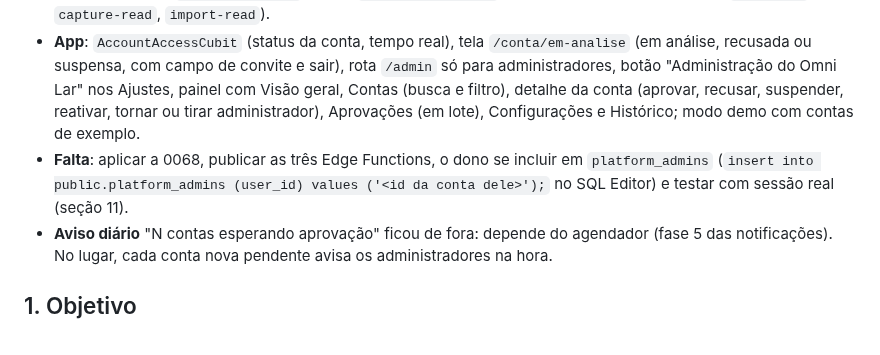
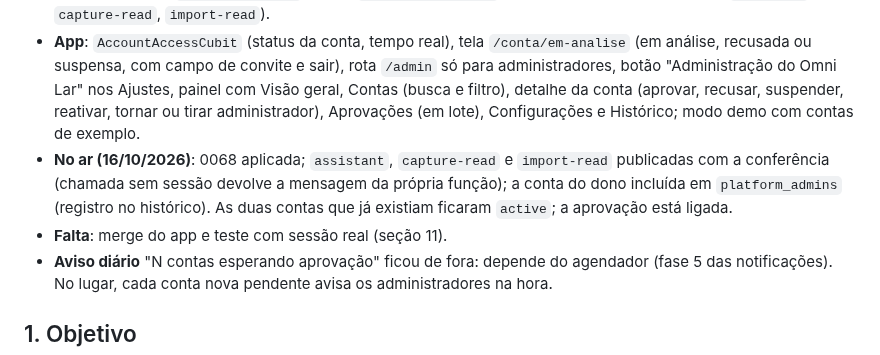
Before and after one commit to kelcalegari/OmniLar, a Markdown page: Documentacao/plano_painel_admin.md, the part around the change. GitHub-like rendering.

Commit message:
docs: record that migration 0068 and the AI functions are live
Co-Authored-By: Claude Opus 5.5 <noreply@anthropic.com>

```diff
--- a/Documentacao/plano_painel_admin.md
+++ b/Documentacao/plano_painel_admin.md
@@ -10,7 +10,8 @@ Fase A feita no código, com ensaio no banco (rollback):
 - **Migration 0068**: `platform_admins`, `account_status` (contas atuais como `active`, tempo real na própria linha), `app_settings` (aprovação ligada, convite aprova direto), `admin_audit_log`; `is_platform_admin()`, `is_account_active()` (para as Edge Functions) e `account_is_active(user_id)` (interna); `handle_new_user` grava o status inicial e avisa os administradores; gatilhos em `houses` e `house_members` recusam conta não liberada (vale para as funções e para a inserção direta); `join_house_with_invite` aprova a conta pendente com convite válido; categoria `conta` nas notificações (`notify_account`, sempre essencial e fora de casa); funções do painel `my_account_access`, `admin_overview`, `admin_list_accounts`, `admin_account_detail`, `admin_set_account_status` (em lote, motivo obrigatório para recusar e suspender, ninguém muda o próprio status), `admin_get_settings`, `admin_update_settings`, `admin_list_audit` e `admin_set_platform_admin` (só conta liberada; ninguém muda o próprio acesso).
 - **Edge Functions**: `_shared/auth.ts` chama `is_account_active` antes de qualquer leitura de IA (`assistant`, `capture-read`, `import-read`).
 - **App**: `AccountAccessCubit` (status da conta, tempo real), tela `/conta/em-analise` (em análise, recusada ou suspensa, com campo de convite e sair), rota `/admin` só para administradores, botão "Administração do Omni Lar" nos Ajustes, painel com Visão geral, Contas (busca e filtro), detalhe da conta (aprovar, recusar, suspender, reativar, tornar ou tirar administrador), Aprovações (em lote), Configurações e Histórico; modo demo com contas de exemplo.
-- **Falta**: aplicar a 0068, publicar as três Edge Functions, o dono se incluir em `platform_admins` (`insert into public.platform_admins (user_id) values ('<id da conta dele>');` no SQL Editor) e testar com sessão real (seção 11).
+- **No ar (16/10/2026)**: 0068 aplicada; `assistant`, `capture-read` e `import-read` publicadas com a conferência (chamada sem sessão devolve a mensagem da própria função); a conta do dono incluída em `platform_admins` (registro no histórico). As duas contas que já existiam ficaram `active`; a aprovação está ligada.
+- **Falta**: merge do app e teste com sessão real (seção 11).
 - **Aviso diário** "N contas esperando aprovação" ficou de fora: depende do agendador (fase 5 das notificações). No lugar, cada conta nova pendente avisa os administradores na hora.
 
 ## 1. Objetivo
```
Also changed, not shown: Documentacao/pendencias_proxima_sessao.md (+2 -2 lines).
